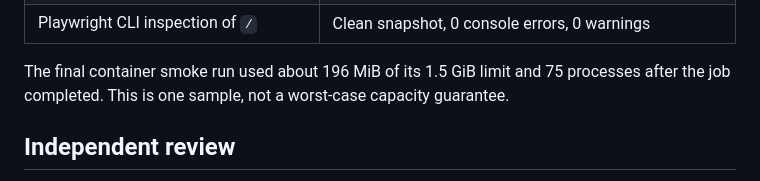
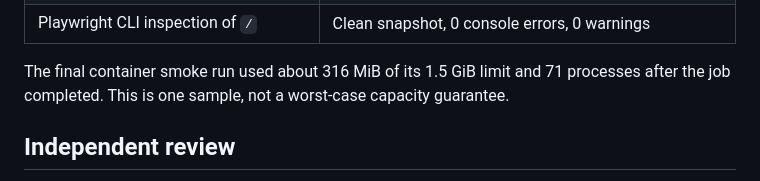
Before and after one commit to Baffles78/viewport-witness, a Markdown page: docs/BUILD-EVIDENCE.md, the part around the change. Drawn GitHub-style.

Commit message:
docs: record final container evidence

```diff
--- a/docs/BUILD-EVIDENCE.md
+++ b/docs/BUILD-EVIDENCE.md
@@ -22,7 +22,7 @@ All commands below ran from the repository root.
 | Container job against `https://example.com` | `PASS`, three screenshots, `paymentMode: test` |
 | Playwright CLI inspection of `/` | Clean snapshot, 0 console errors, 0 warnings |
 
-The final container smoke run used about 196 MiB of its 1.5 GiB limit and 75 processes after the job completed. This is one sample, not a worst-case capacity guarantee.
+The final container smoke run used about 316 MiB of its 1.5 GiB limit and 71 processes after the job completed. This is one sample, not a worst-case capacity guarantee.
 
 ## Independent review
 
```
